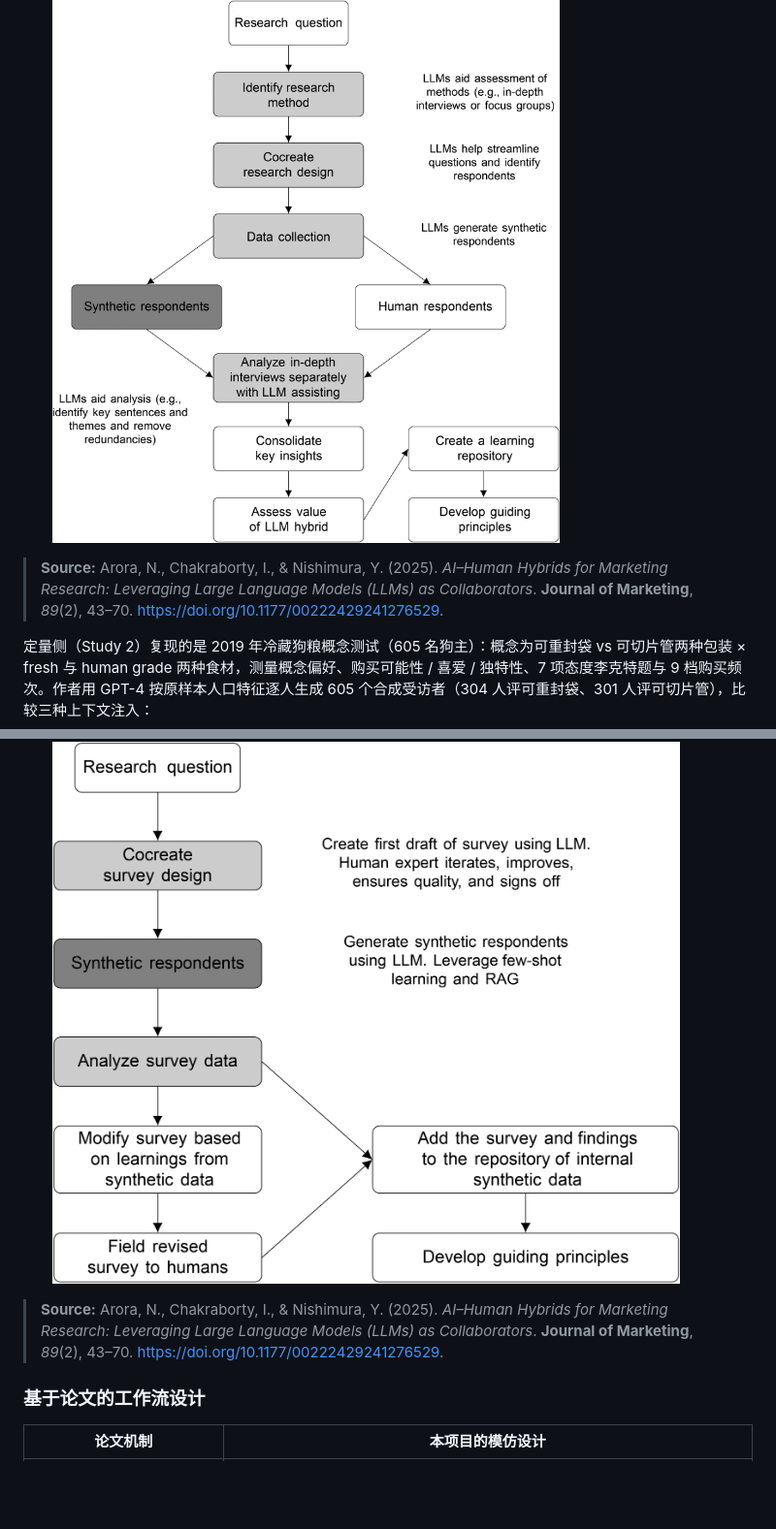
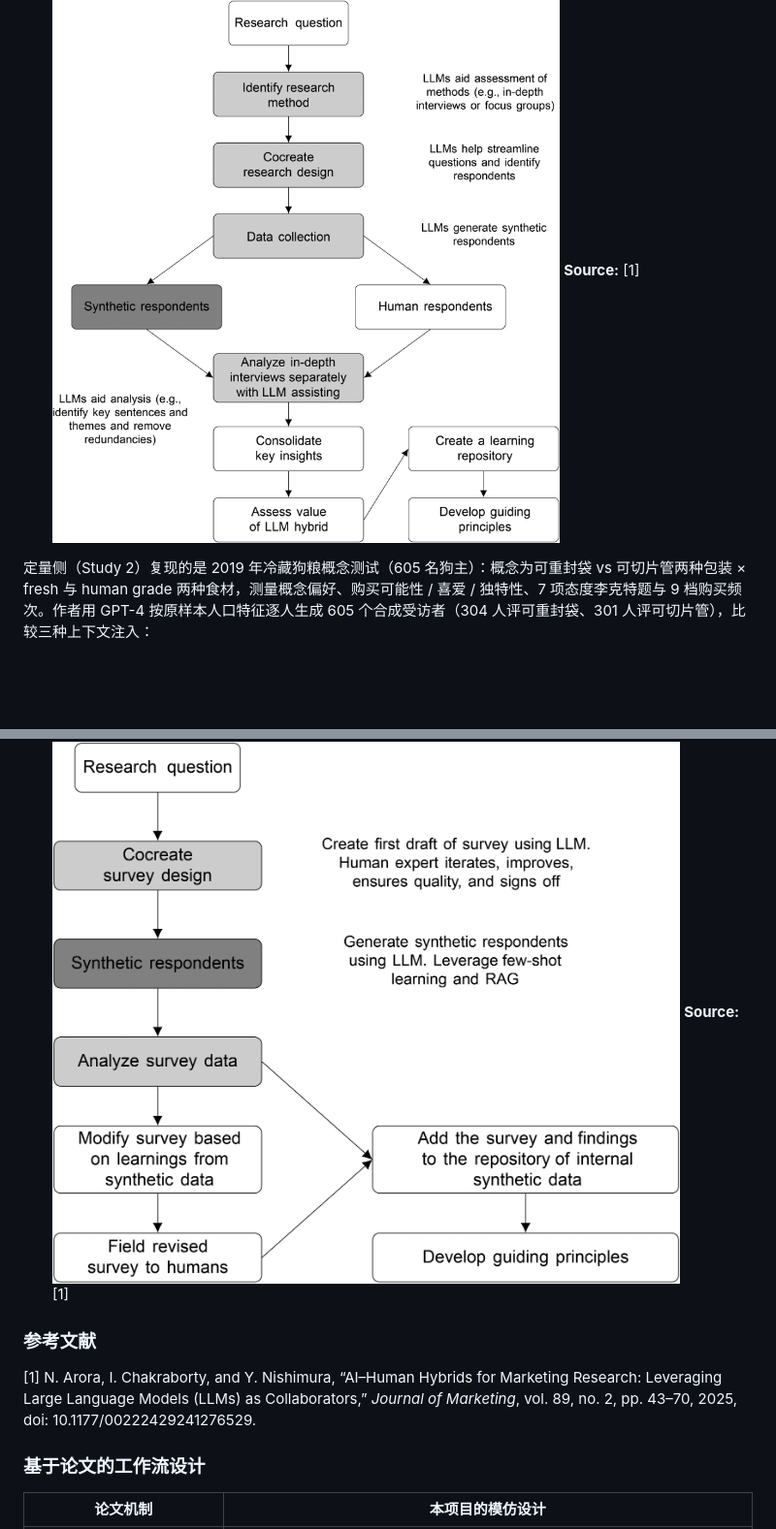
Before and after one commit to hesitantmanY/bb_prototype, a Markdown page: README.md, 2 parts joined by grey strips. Shown at 97% size. Drawn GitHub-style; blank space fills up the shorter version.

Commit message:
docs: 图片来源引用改为 IEEE 风格（参考文献列表）

```diff
--- a/README.md
+++ b/README.md
@@ -23,7 +23,7 @@ Arora、Chakraborty 与 Nishimura 于 2025 年在《Journal of Marketing》发
 - 专家评委对摘要的盲选。
 混合 3 在前两层指标上表现最好，后续评估以它的数据为准。作者们从每段问答的受访者回答中挑出最关键、最能代表观点的句子（划重点），在这个环境中人类分析师平均每段挑出 35 句，LLM 只挑出 19 句，但双方各自挑出的句子平均余弦相似度达 .78，说明他们认为是重点的句子高度重合。摘要环节由 10 名五年以上经验的分析师与 LLM 分别完成“划重点—聚类主题—写摘要”的流程，共有 20 份摘要，交由 5 名十年以上经验的评委逐题盲选。结果显示：人类评估者认为 LLM 回答的深度与洞察性分别高出约 0.68 与 0.50 分（五点量表）；LLM 分析师主题召回率达 77%–96%，还能发现人类遗漏的新主题；专家评选最佳摘要时没有任何一位选择纯人类或纯 LLM 的版本。
 ![定性侧（Study 1）AI‑Human Hybrid 工作流总览（论文 Figure 4）](docs/pics/qual-roadmap.png)
-> **Source:** Arora, N., Chakraborty, I., & Nishimura, Y. (2025). *AI–Human Hybrids for Marketing Research: Leveraging Large Language Models (LLMs) as Collaborators*. **Journal of Marketing**, *89*(2), 43–70. https://doi.org/10.1177/00222429241276529.
+**Source:** [1]
 
 
 
@@ -38,9 +38,13 @@ Arora、Chakraborty 与 Nishimura 于 2025 年在《Journal of Marketing》发
 - 三者的均值偏差仍在 .66–.69，几乎没有改善。
 论文由此得出三点核心结论：人机混合优于任何单边；LLM 可以低成本扮演合成受访者、访谈主持与分析师；零样本合成回答能抓住方向（均值高低趋势），但异质性与内部一致性不足，需要用 few-shot 与 RAG 注入上下文改善。
 ![定量侧（Study 2）AI‑Human Hybrid 工作流总览（论文 Figure 11）](docs/pics/quant-roadmap.png)
-> **Source:** Arora, N., Chakraborty, I., & Nishimura, Y. (2025). *AI–Human Hybrids for Marketing Research: Leveraging Large Language Models (LLMs) as Collaborators*. **Journal of Marketing**, *89*(2), 43–70. https://doi.org/10.1177/00222429241276529.
+**Source:** [1]
 
 
+
+### 参考文献
+
+[1] N. Arora, I. Chakraborty, and Y. Nishimura, “AI–Human Hybrids for Marketing Research: Leveraging Large Language Models (LLMs) as Collaborators,” *Journal of Marketing*, vol. 89, no. 2, pp. 43–70, 2025, doi: 10.1177/00222429241276529.
 
 ### 基于论文的工作流设计
 
```
